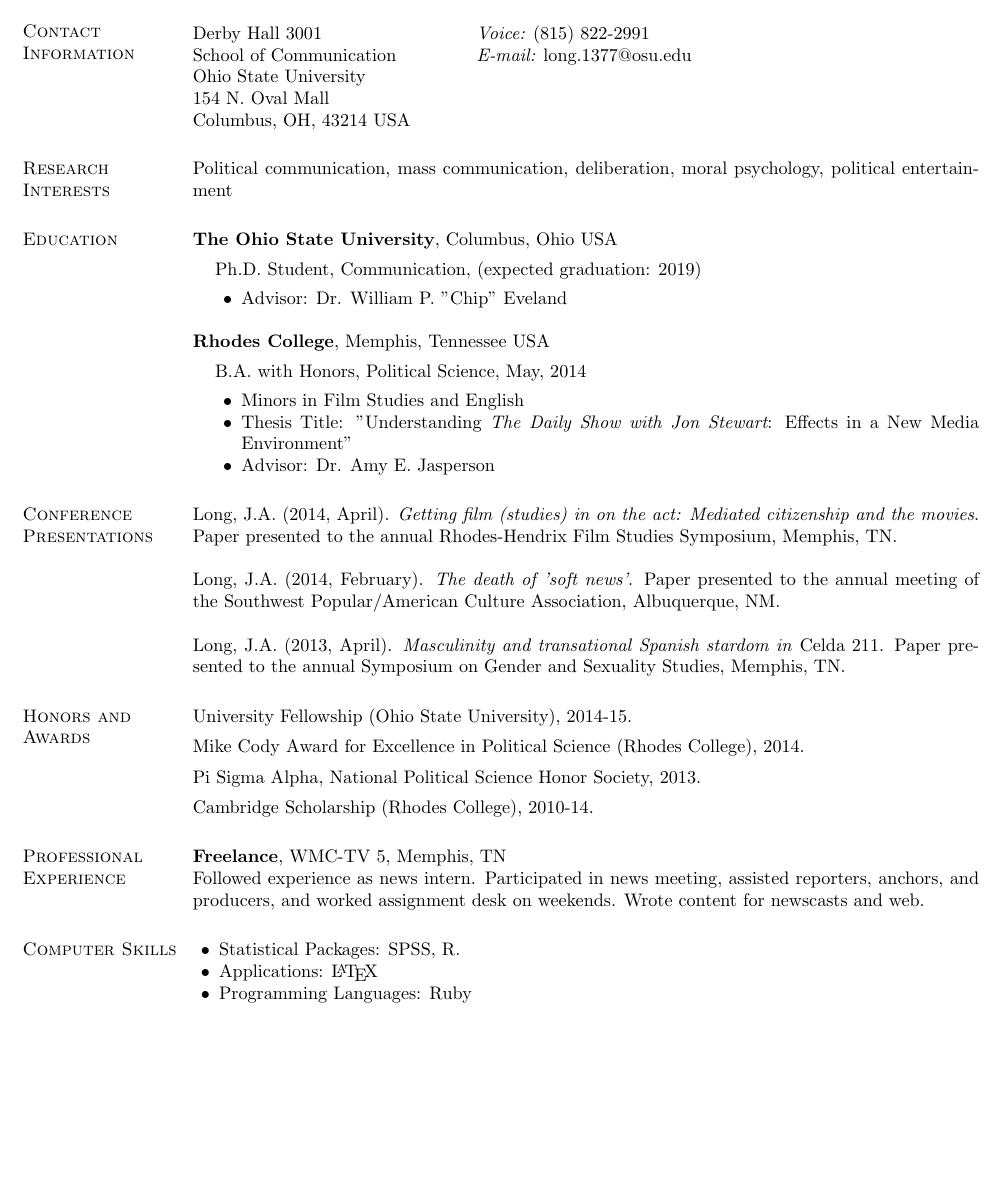
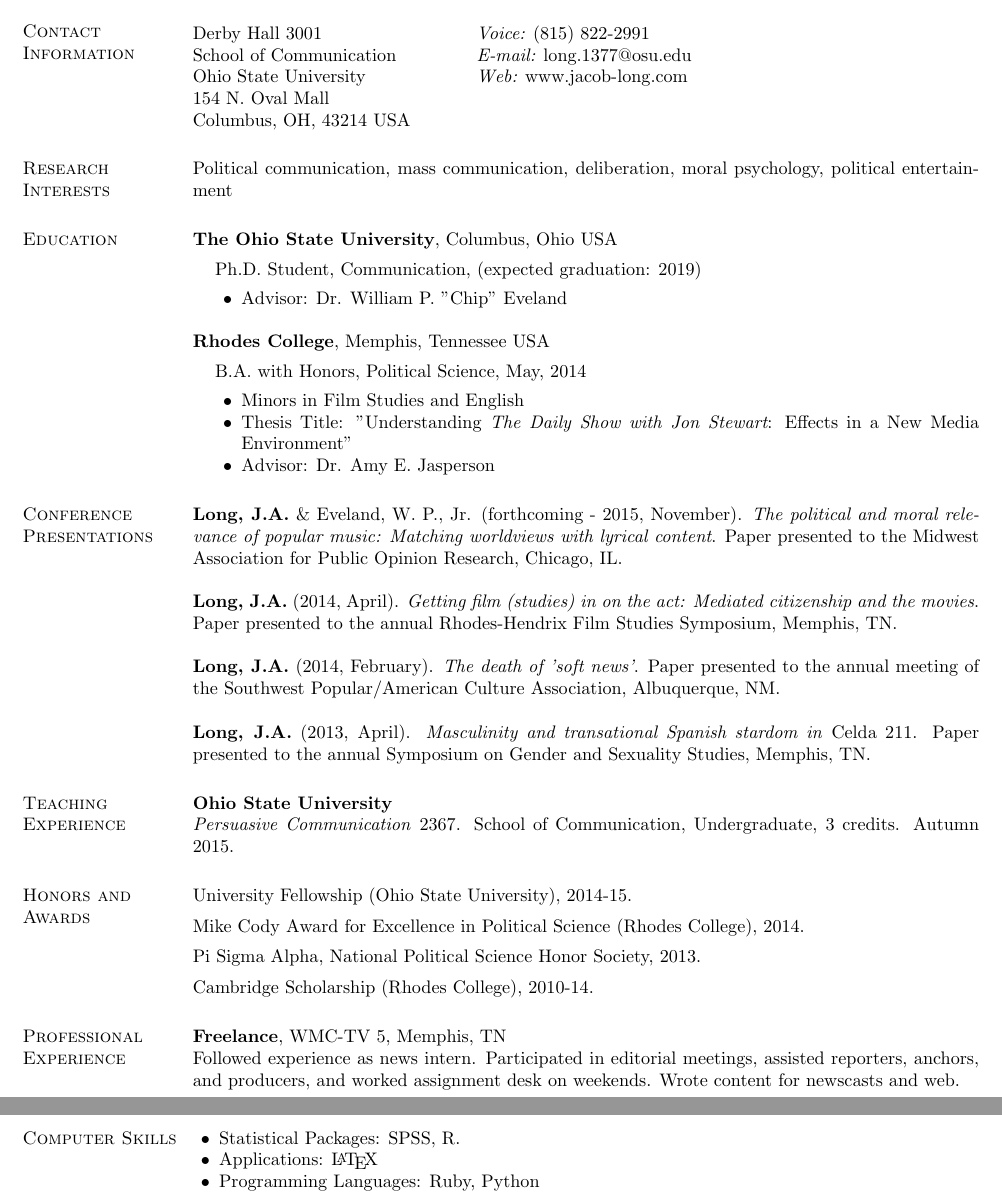
Before and after one commit to jacob-long/cv, a LaTeX CV (cvinprogress.tex): part of the page before the commit and two parts of pages 1 and 2 of 2 after it, the two joined at a grey line, cut so that both start at the same text, the shorter picture padded with empty space. Compiled offline with pdfLaTeX.

Commit message:
Made some changes to bring it up to date after conference acceptance.

```diff
--- a/cvinprogress.tex
+++ b/cvinprogress.tex
@@ -35,7 +35,7 @@
 \begin{tabular}{@{}p{2in}p{4in}}
 Derby Hall 3001           & {\it Voice:}  (815) 822-2991 \\
 School of Communication & {\it E-mail:}  long.1377@osu.edu\\
-Ohio State University \\
+Ohio State University & {\it Web:} www.jacob-long.com\\
 154 N. Oval Mall \\
 Columbus, OH, 43214 USA \\
 \end{tabular}
@@ -140,11 +140,18 @@ Political communication, mass communication, deliberation, moral psychology, pol
 % \begin{verbatim}http://www.nist.gov/speech/publications/tw00/html/abstract.htm#cp1-50\end{verbatim}
 
 \section{\sc Conference Presentations}
-Long, J.A. (2014, April). \emph{Getting film (studies) in on the act: Mediated citizenship and the movies}. Paper presented to the annual Rhodes-Hendrix Film Studies Symposium, Memphis, TN.
 
-Long, J.A. (2014, February). \emph{The death of 'soft news'}. Paper presented to the annual meeting of the Southwest Popular/American Culture Association, Albuquerque, NM.
+{\bf Long, J.A.} \& Eveland, W. P., Jr. (forthcoming - 2015, November). \emph{The political and moral relevance of popular music: Matching worldviews with lyrical content}. Paper presented to the Midwest Association for Public Opinion Research, Chicago, IL.
 
-Long, J.A. (2013, April). \emph{Masculinity and transational Spanish stardom in} Celda 211. Paper presented to the annual Symposium on Gender and Sexuality Studies, Memphis, TN.
+{\bf Long, J.A.} (2014, April). \emph{Getting film (studies) in on the act: Mediated citizenship and the movies}. Paper presented to the annual Rhodes-Hendrix Film Studies Symposium, Memphis, TN.
+
+{\bf Long, J.A.} (2014, February). \emph{The death of 'soft news'}. Paper presented to the annual meeting of the Southwest Popular/American Culture Association, Albuquerque, NM.
+
+{\bf Long, J.A.} (2013, April). \emph{Masculinity and transational Spanish stardom in} Celda 211. Paper presented to the annual Symposium on Gender and Sexuality Studies, Memphis, TN.
+
+\section{\sc Teaching Experience}
+{\bf Ohio State University}\\
+\emph{Persuasive Communication} 2367. School of Communication, Undergraduate, 3 credits. Autumn 2015.
 
 \section{\sc Honors and Awards}
 University Fellowship (Ohio State University), 2014-15.
@@ -160,7 +167,7 @@ Cambridge Scholarship (Rhodes College), 2010-14.
 
 \section{\sc Professional Experience}
 {\bf Freelance}, WMC-TV 5, Memphis, TN\\
-Followed experience as news intern. Participated in news meeting, assisted reporters, anchors, and producers, and worked assignment desk on weekends. Wrote content for newscasts and web.
+Followed experience as news intern. Participated in editorial meetings, assisted reporters, anchors, and producers, and worked assignment desk on weekends. Wrote content for newscasts and web.
 
 % \vspace{-.3cm}
 
@@ -170,7 +177,7 @@ Followed experience as news intern. Participated in news meeting, assisted repor
 \begin{list2}
 \item Statistical Packages:  SPSS, R.
 \item Applications: \LaTeX
-\item Programming Languages: Ruby\\
+\item Programming Languages: Ruby, Python\\
 \end{list2}
 
 
```
Also changed, not shown: ReferenceCVs/Robert_Bond_CV.pdf (added), ReferenceCVs/garrettCV.pdf (added), ReferenceCVs/osuvita2014public.pdf (added), cvinprogress.pdf, 5 other files.
